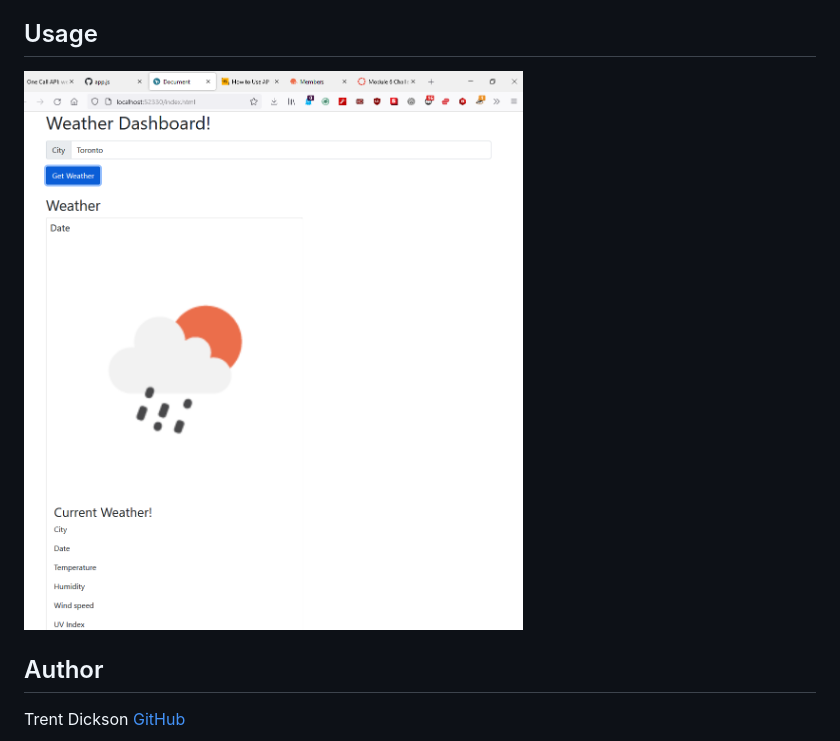
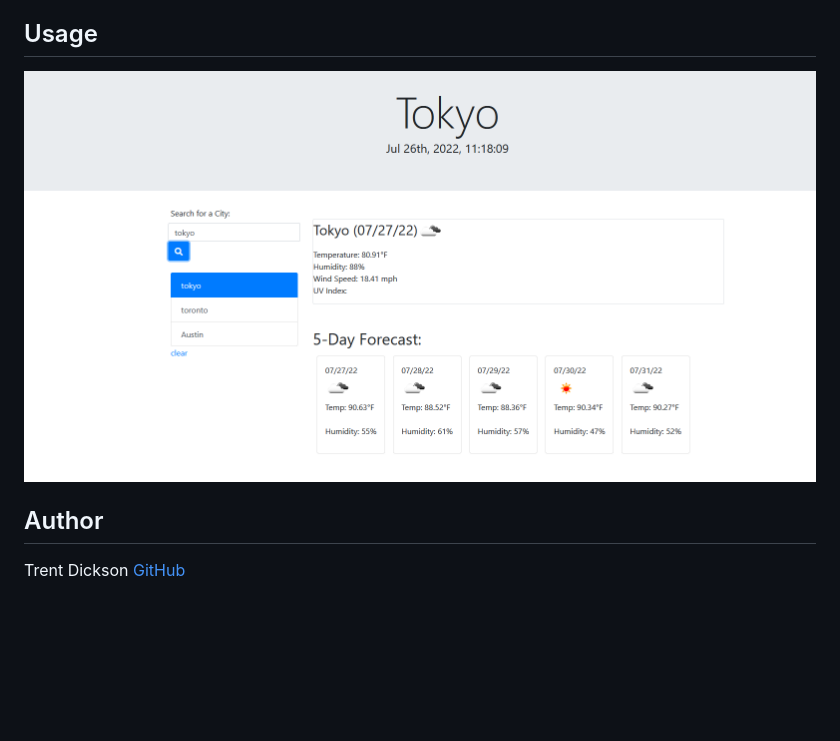
Before and after one commit to tdickson96/Weather-Dashboard, a Markdown page: README.md, the part around the change. GitHub-like rendering; pictures changed too: assets/images/demo.png (deleted), assets/images/screenshot.png (added); blank space fills up the shorter version.

Commit message:
readme demo screenshot

```diff
--- a/README.md
+++ b/README.md
@@ -31,7 +31,7 @@ This project allows users to search for a city and display the current and futur
 
 ## Usage
 
-![demo](./assets/images/demo.png)
+![demo](./assets/images/screenshot.png)
 
 
 ## Author
```
